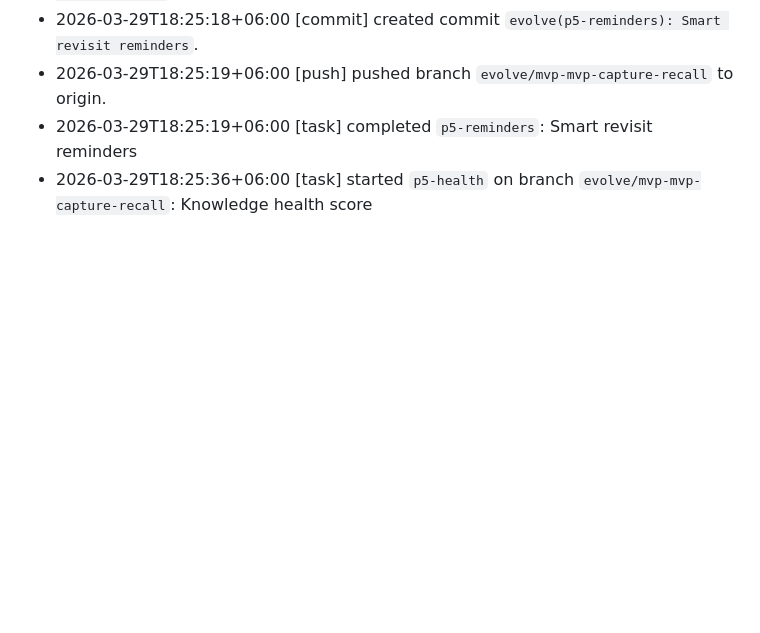
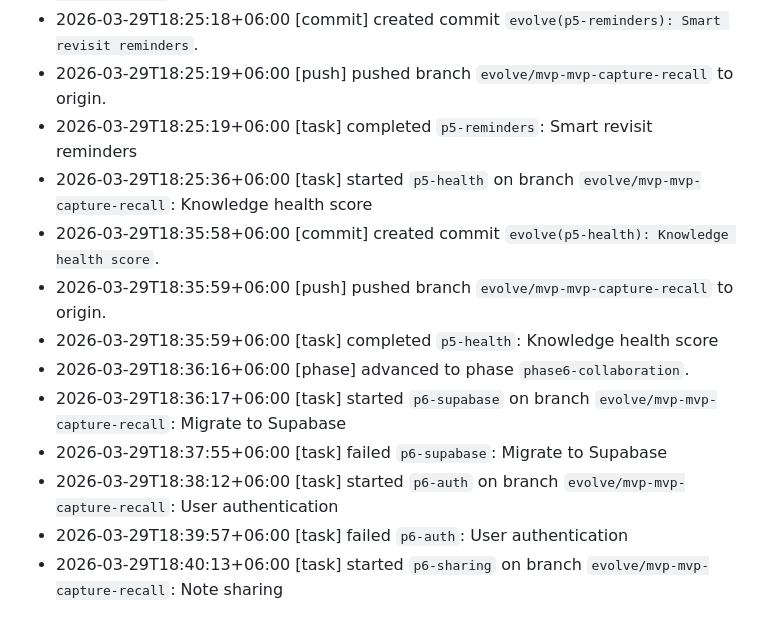
Before and after one commit to DhrubaDC1/knowledge-hub-evolve, a Markdown page: JOURNAL.md, the part around the change. Rendered like a GitHub page; blank space fills up the shorter version.

```diff
--- a/JOURNAL.md
+++ b/JOURNAL.md
@@ -134,3 +134,12 @@ _Bootstrapped from existing automation logs on 2026-03-29T14:07:56+06:00._
 - 2026-03-29T18:25:19+06:00 [push] pushed branch `evolve/mvp-mvp-capture-recall` to origin.
 - 2026-03-29T18:25:19+06:00 [task] completed `p5-reminders`: Smart revisit reminders
 - 2026-03-29T18:25:36+06:00 [task] started `p5-health` on branch `evolve/mvp-mvp-capture-recall`: Knowledge health score
+- 2026-03-29T18:35:58+06:00 [commit] created commit `evolve(p5-health): Knowledge health score`.
+- 2026-03-29T18:35:59+06:00 [push] pushed branch `evolve/mvp-mvp-capture-recall` to origin.
+- 2026-03-29T18:35:59+06:00 [task] completed `p5-health`: Knowledge health score
+- 2026-03-29T18:36:16+06:00 [phase] advanced to phase `phase6-collaboration`.
+- 2026-03-29T18:36:17+06:00 [task] started `p6-supabase` on branch `evolve/mvp-mvp-capture-recall`: Migrate to Supabase
+- 2026-03-29T18:37:55+06:00 [task] failed `p6-supabase`: Migrate to Supabase
+- 2026-03-29T18:38:12+06:00 [task] started `p6-auth` on branch `evolve/mvp-mvp-capture-recall`: User authentication
+- 2026-03-29T18:39:57+06:00 [task] failed `p6-auth`: User authentication
+- 2026-03-29T18:40:13+06:00 [task] started `p6-sharing` on branch `evolve/mvp-mvp-capture-recall`: Note sharing
```
Also changed, not shown: README.md (+4 -3 lines).
